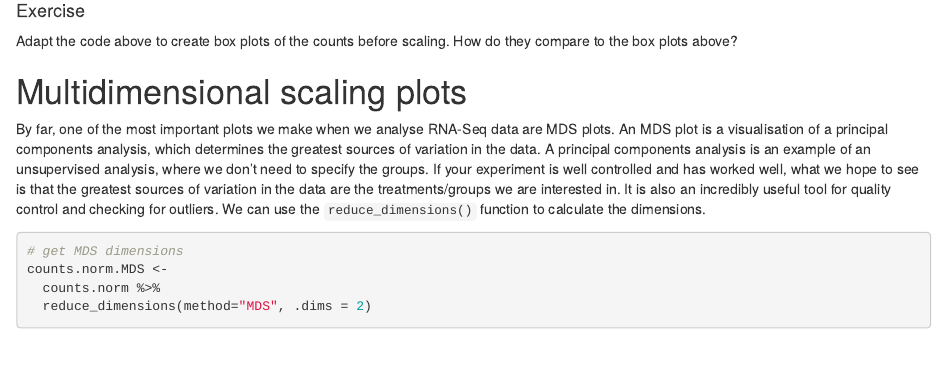
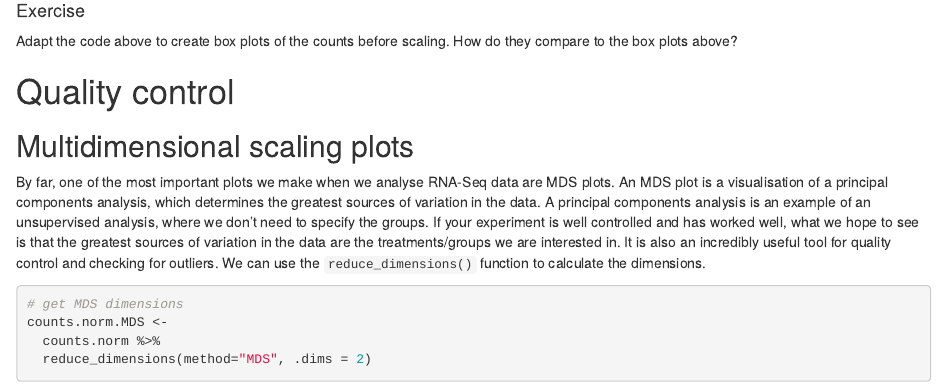
Before and after one commit to mblue9/r-intro-biologists-rnaseq, an R Markdown document (r-intro-biologists-rnaseq.Rmd): the page in a window 1100 px wide, from 6950 px down. Rendered offline with R 4.5, knitr and Pandoc, with nearby package versions; some code elsewhere in the file could not run offline.

Commit message:
Add Quality Control heading

```diff
--- a/r-intro-biologists-rnaseq.Rmd
+++ b/r-intro-biologists-rnaseq.Rmd
@@ -272,7 +272,9 @@ These samples all look pretty similar, none are majorly different.
 #### Exercise
 Adapt the code above to create box plots of the counts before scaling. How do they compare to the box plots above?
 
-# Multidimensional scaling plots
+# Quality control
+
+## Multidimensional scaling plots
 
 By far, one of the most important plots we make when we analyse RNA-Seq data are MDS plots. An MDS plot is a visualisation of a principal components analysis, which determines the greatest sources of variation in the data. A principal components analysis is an example of an unsupervised analysis, where we don't need to specify the groups. If your experiment is well controlled and has worked well, what we hope to see is that the greatest sources of variation in the data are the treatments/groups we are interested in. It is also an incredibly useful tool for quality control and checking for outliers. We can use the `reduce_dimensions()` function to calculate the dimensions.
 
```
Also changed, not shown: r-intro-biologists-rnaseq.Rmd (2 more changed lines).
